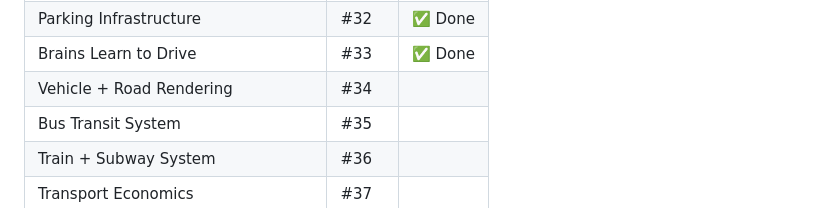
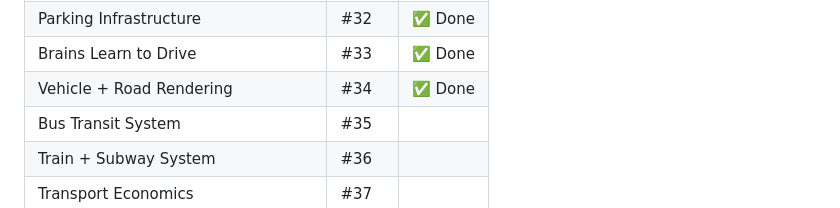
Before and after one commit to ecopoesis/gameofcity, a Markdown page: CLAUDE.md, the part around the change. Drawn GitHub-style.

Commit message:
Update CLAUDE.md: mark Phase 7 (Vehicle + Road Rendering) complete
Co-Authored-By: Claude Opus 4.6 <noreply@anthropic.com>

```diff
--- a/CLAUDE.md
+++ b/CLAUDE.md
@@ -88,7 +88,7 @@ Conway's-Game-of-Life-inspired city simulation. Citizens called **Peeps** are au
 | Vehicle Model | #31 | ✅ Done |
 | Parking Infrastructure | #32 | ✅ Done |
 | Brains Learn to Drive | #33 | ✅ Done |
-| Vehicle + Road Rendering | #34 | |
+| Vehicle + Road Rendering | #34 | ✅ Done |
 | Bus Transit System | #35 | |
 | Train + Subway System | #36 | |
 | Transport Economics | #37 | |
```
